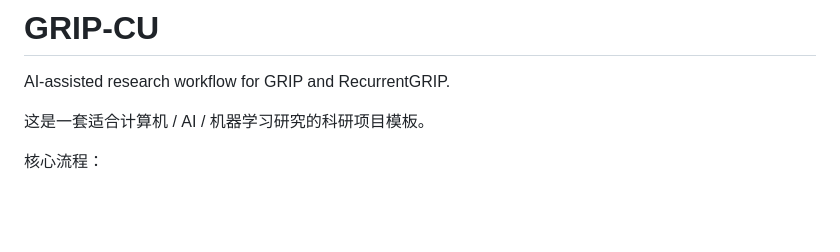
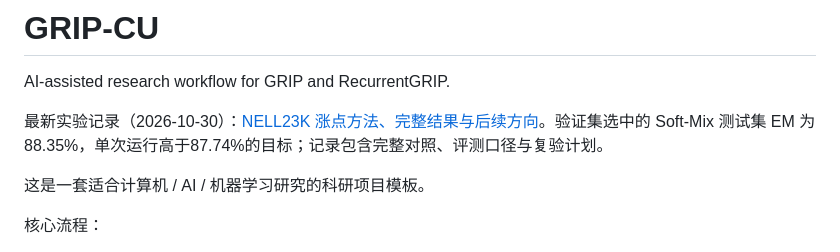
Before and after one commit to Bruan01/GRIP-CU, a Markdown page: README.md, the part around the change. Rendered like a GitHub page; blank space fills up the shorter version.

Commit message:
docs: record NELL23K gains and controlled replication plan

```diff
--- a/README.md
+++ b/README.md
@@ -1,6 +1,8 @@
 # GRIP-CU
 
 AI-assisted research workflow for GRIP and RecurrentGRIP.
+
+最新实验记录（2026-10-30）：[NELL23K 涨点方法、完整结果与后续方向](08_experiments/Hard_Negative_Contrastive_GRIP/RESULTS_20261030.md)。验证集选中的 Soft-Mix 测试集 EM 为88.35%，单次运行高于87.74%的目标；记录包含完整对照、评测口径与复验计划。
 
 这是一套适合计算机 / AI / 机器学习研究的科研项目模板。
 
```
Also changed, not shown: 08_experiments/Hard_Negative_Contrastive_GRIP/RESULTS_20261030.md (added, +83 -0 lines).
